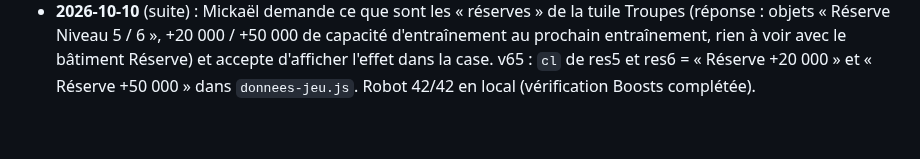
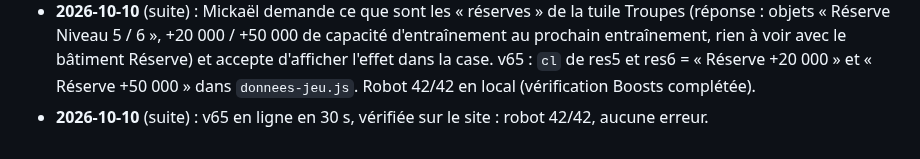
Before and after one commit to LegioFr/RoK-Companion, a Markdown page: MEMOIRE.md, the part around the change. Rendered like a GitHub page.

Commit message:
Mémoire : v65 vérifiée sur le site
Co-Authored-By: Claude Opus 5.5 <noreply@anthropic.com>
Claude-Session: https://claude.ai/code/session_01WKZHxfj73xvc62bNdYjEpJ

```diff
--- a/MEMOIRE.md
+++ b/MEMOIRE.md
@@ -275,3 +275,4 @@ Dernière mise à jour : 2026-10-08.
 - **2026-10-10** (suite) : note 9 (et son double, note 10) : ligne « Avec les généraux » retirée de la tuile Généraux. Onglet Boosts fait sur le modèle de Ressources (v64) : tuiles sans les cases d'objets de la v58 (grand nombre et à quoi servent les objets), puis détail compact (Attaque +5 % et Défense +5 % : 12 h, 24 h, 24 h +10 % ; Troupes : réserves niv. 5 et 6, expansions +25 % et +50 %), case bleue selon ce qu'elle compte dans sa ligne (durée, ou capacité de troupes), chaque case se remplit seule (`c:obj:<id>`, réutilisable pour les autres onglets d'objets). Sur téléphone, une ligne aux noms longs (plus de 12 caractères) passe sur 2 rangées. Robot : 42 vérifications, 42/42 en local. Test vi14 ajouté.
 - **2026-10-10** (suite) : v64 en ligne en 30 s, vérifiée sur le site : robot 42/42, aucune erreur ; sa version réelle (Boosts encore vides, « — » partout) sans texte coupé à 360, 390, 768 et 1 028 px. Réponses écrites dans les notes 9 et 10 (toutes les notes du site sont « traitées »).
 - **2026-10-10** (suite) : Mickaël demande ce que sont les « réserves » de la tuile Troupes (réponse : objets « Réserve Niveau 5 / 6 », +20 000 / +50 000 de capacité d'entraînement au prochain entraînement, rien à voir avec le bâtiment Réserve) et accepte d'afficher l'effet dans la case. v65 : `cl` de res5 et res6 = « Réserve +20 000 » et « Réserve +50 000 » dans `donnees-jeu.js`. Robot 42/42 en local (vérification Boosts complétée).
+- **2026-10-10** (suite) : v65 en ligne en 30 s, vérifiée sur le site : robot 42/42, aucune erreur.
```
